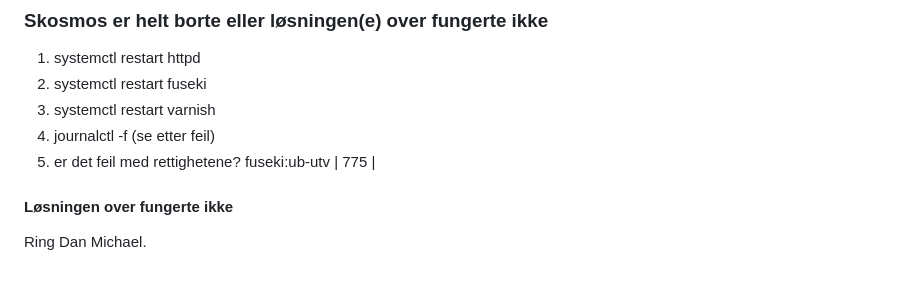
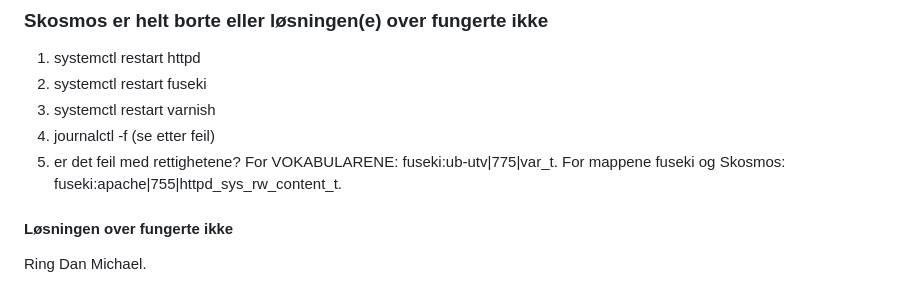
Before and after one commit to uio-library/data.ub.uio.no, a Markdown page: README.md, the part around the change. Drawn GitHub-style.

```diff
--- a/README.md
+++ b/README.md
@@ -34,7 +34,7 @@ Legg til språkkoden i dicten som ligger nær toppen.
 2. systemctl restart fuseki
 3. systemctl restart varnish
 4. journalctl -f (se etter feil)
-5. er det feil med rettighetene? fuseki:ub-utv | 775 |
+5. er det feil med rettighetene? For VOKABULARENE: fuseki:ub-utv|775|var_t. For mappene fuseki og Skosmos: fuseki:apache|755|httpd_sys_rw_content_t.
 
 #### Løsningen over fungerte ikke
 Ring Dan Michael.
```
